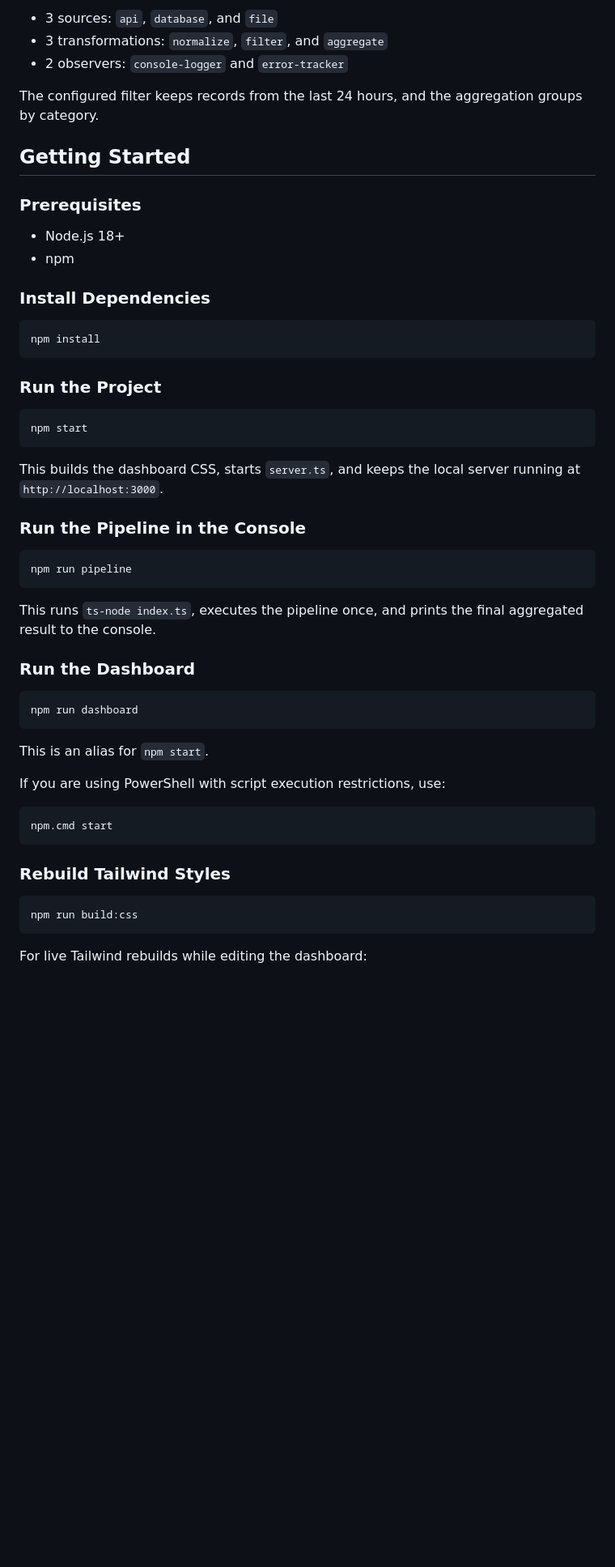
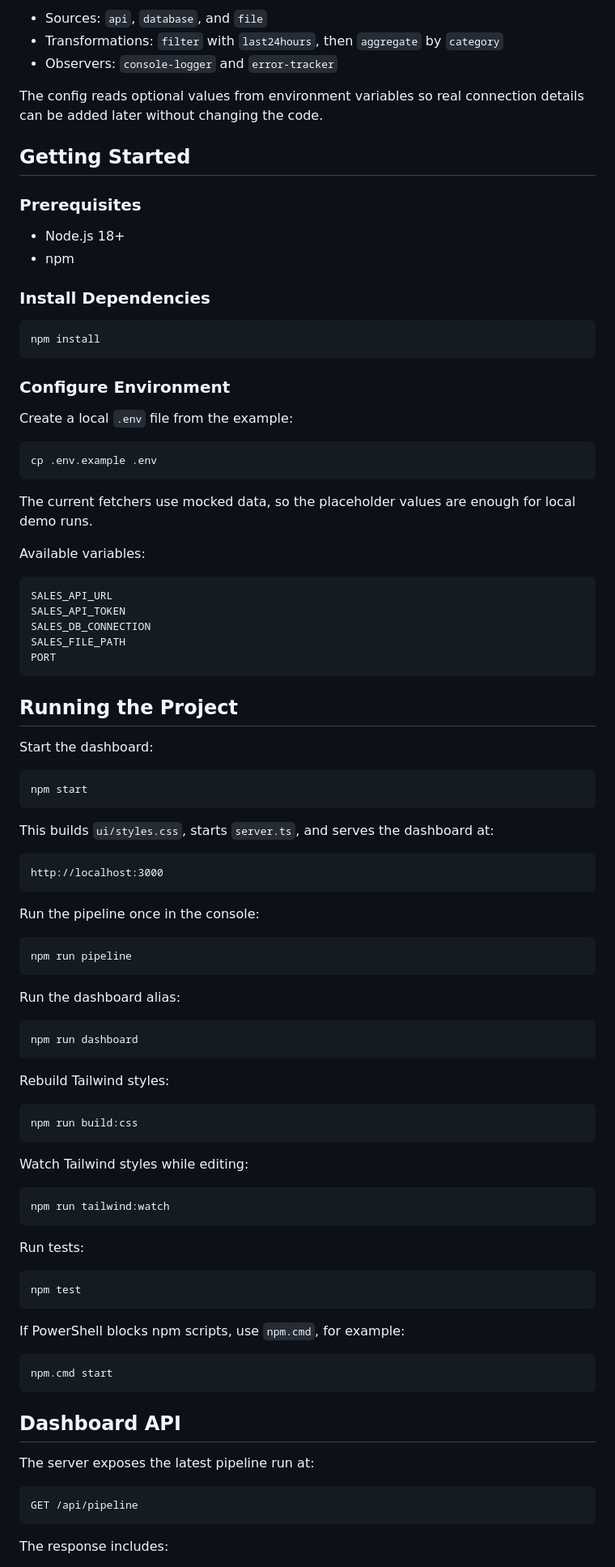
Before and after one commit to OmniaEladawy/Sales-Data-Aggregation-Pipeline, a Markdown page: README.md, the part around one of its changes. Shown at 81% size. Rendered like a GitHub page; blank space fills up the shorter version.

````diff
--- a/README.md
+++ b/README.md
@@ -68,9 +66,9 @@ The default config in `index.ts` includes:
 
-- 3 sources: `api`, `database`, and `file`
-- 3 transformations: `normalize`, `filter`, and `aggregate`
-- 2 observers: `console-logger` and `error-tracker`
+- Sources: `api`, `database`, and `file`
+- Transformations: `filter` with `last24hours`, then `aggregate` by `category`
+- Observers: `console-logger` and `error-tracker`
 
-The configured filter keeps records from the last 24 hours, and the aggregation groups by category.
+The config reads optional values from environment variables so real connection details can be added later without changing the code.
 
 ## Getting Started
 
@@ -85,41 +83,83 @@ The configured filter keeps records from the last 24 hours, and the aggregation
 npm install
 ```
 
-### Run the Project
+### Configure Environment
+
+Create a local `.env` file from the example:
+
+```bash
+cp .env.example .env
+```
+
+The current fetchers use mocked data, so the placeholder values are enough for local demo runs.
+
+Available variables:
+
+```text
+SALES_API_URL
+SALES_API_TOKEN
+SALES_DB_CONNECTION
+SALES_FILE_PATH
+PORT
+```
+
+## Running the Project
+
+Start the dashboard:
 
 ```bash
 npm start
 ```
 
-This builds the dashboard CSS, starts `server.ts`, and keeps the local server running at `http://localhost:3000`.
+This builds `ui/styles.css`, starts `server.ts`, and serves the dashboard at:
 
-### Run the Pipeline in the Console
+```text
+http://localhost:3000
+```
+
+Run the pipeline once in the console:
 
 ```bash
 npm run pipeline
 ```
 
-This runs `ts-node index.ts`, executes the pipeline once, and prints the final aggregated result to the console.
-
-### Run the Dashboard
+Run the dashboard alias:
 
 ```bash
 npm run dashboard
 ```
 
-This is an alias for `npm start`.
+Rebuild Tailwind styles:
 
-If you are using PowerShell with script execution restrictions, use:
+```bash
+npm run build:css
+```
+
+Watch Tailwind styles while editing:
+
+```bash
+npm run tailwind:watch
+```
+
+Run tests:
+
+```bash
+npm test
+```
+
+If PowerShell blocks npm scripts, use `npm.cmd`, for example:
 
 ```bash
 npm.cmd start
 ```
 
-### Rebuild Tailwind Styles
+## Dashboard API
 
-```bash
-npm run build:css
+The server exposes the latest pipeline run at:
+
+```text
+GET /api/pipeline
 ```
 
-For live Tailwind rebuilds while editing the dashboard:
+The response includes:
 
````
Also changed, not shown: other parts of README.md (+71 -67 lines).
